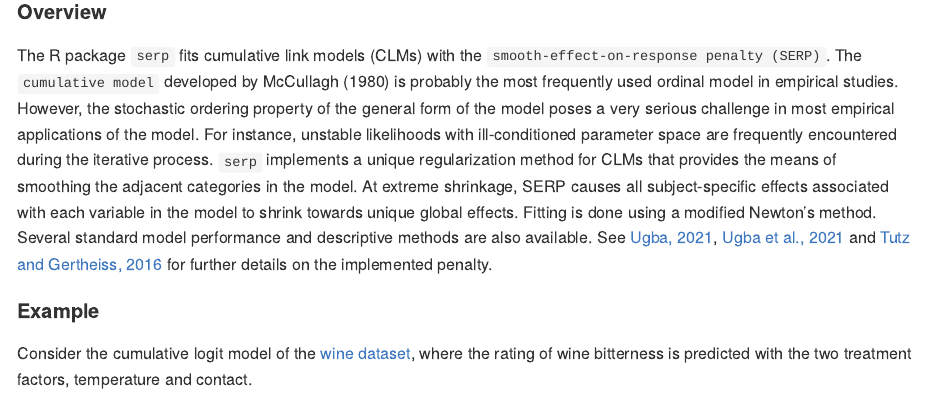
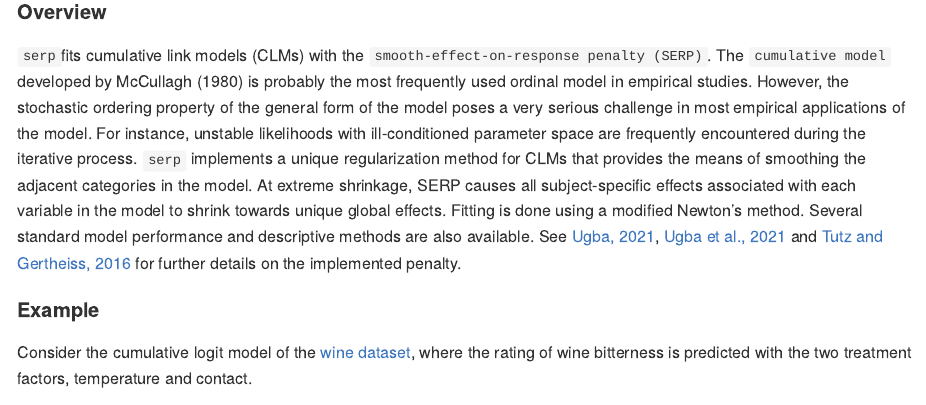
Before and after one commit to ejikeugba/serp, an R Markdown document (README.Rmd): the page in a window 1100 px wide, from 160 px down. Rendered offline with R 4.5, knitr and Pandoc, with nearby package versions; badge pictures from the web are left out.

Commit message:
Update README.Rmd

```diff
--- a/README.Rmd
+++ b/README.Rmd
@@ -30,7 +30,7 @@ knitr::opts_chunk$set(
 
 
 #### Overview
-The R package `serp` fits cumulative link models (CLMs) with the `smooth-effect-on-response penalty (SERP)`. The `cumulative model` developed by McCullagh (1980) is probably the most frequently used ordinal model in empirical studies. However, the stochastic ordering property of the general form of the model poses a very serious challenge in most empirical applications of the model. For instance, unstable likelihoods with ill-conditioned parameter space are frequently encountered during the iterative process. `serp` implements a unique regularization method for CLMs that provides the means of smoothing the adjacent categories in the model. At extreme shrinkage, SERP causes all subject-specific effects associated with each variable in the model to shrink towards unique global effects. Fitting is done using a modified Newton's method. Several standard model performance and descriptive methods are also available. See [Ugba, 2021](https://doi.org/10.21105/joss.03705), [Ugba et al., 2021](https://doi.org/10.3390/stats4030037) and [Tutz and Gertheiss, 2016](https://doi.org/10.1177/1471082X16642560) for further details on the implemented penalty.
+`serp`fits cumulative link models (CLMs) with the `smooth-effect-on-response penalty (SERP)`. The `cumulative model` developed by McCullagh (1980) is probably the most frequently used ordinal model in empirical studies. However, the stochastic ordering property of the general form of the model poses a very serious challenge in most empirical applications of the model. For instance, unstable likelihoods with ill-conditioned parameter space are frequently encountered during the iterative process. `serp` implements a unique regularization method for CLMs that provides the means of smoothing the adjacent categories in the model. At extreme shrinkage, SERP causes all subject-specific effects associated with each variable in the model to shrink towards unique global effects. Fitting is done using a modified Newton's method. Several standard model performance and descriptive methods are also available. See [Ugba, 2021](https://doi.org/10.21105/joss.03705), [Ugba et al., 2021](https://doi.org/10.3390/stats4030037) and [Tutz and Gertheiss, 2016](https://doi.org/10.1177/1471082X16642560) for further details on the implemented penalty.
 
 
 #### Example
```
